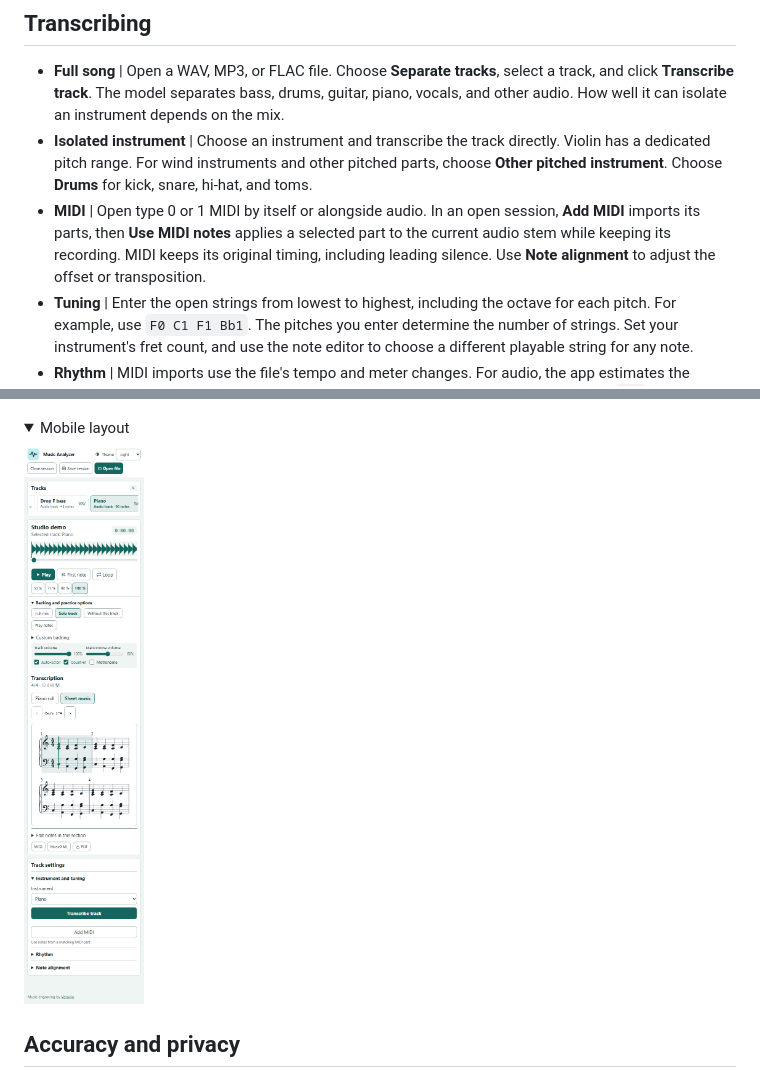
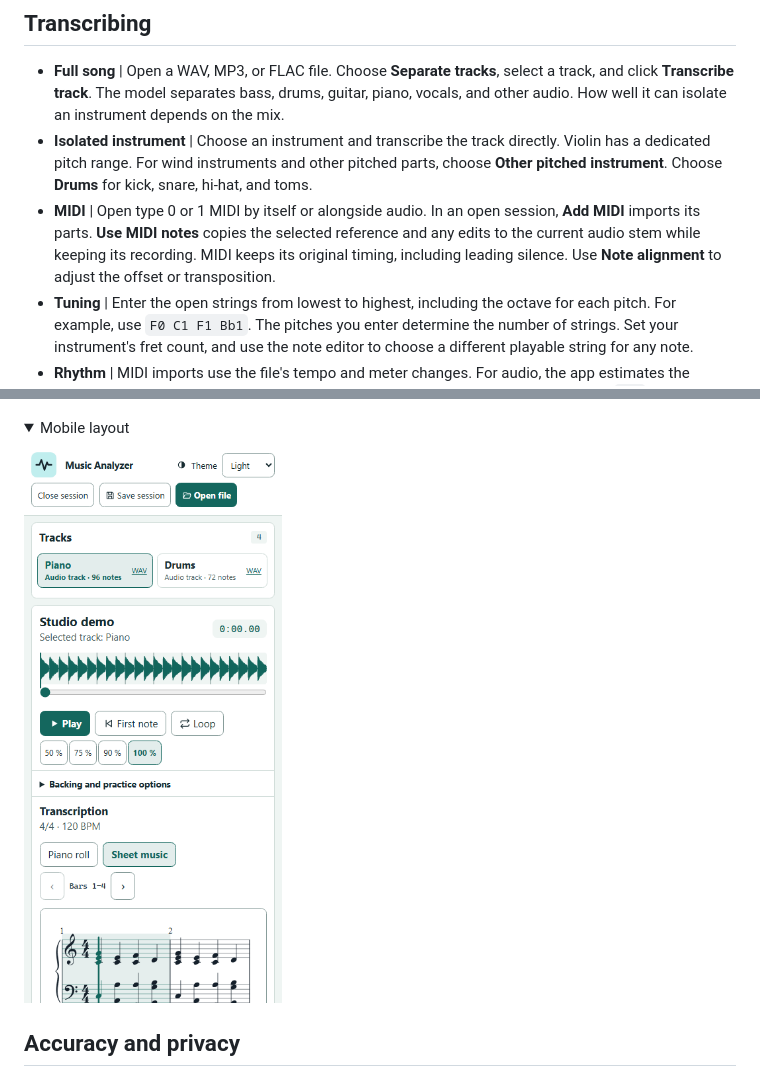
Before and after one commit to Majkey25/music-analyzer, a Markdown page: README.md, 2 parts joined by grey strips. Rendered like a GitHub page; pictures changed too: docs/screenshots/mobile.png; folded sections open.

Commit message:
fix: keep reference edits and reveal scores on mobile

```diff
--- a/README.md
+++ b/README.md
@@ -31,7 +31,7 @@ Dependencies are locked for Windows x64, Linux x64, and Apple Silicon macOS. Win
 
 * **Full song** | Open a WAV, MP3, or FLAC file. Choose **Separate tracks**, select a track, and click **Transcribe track**. The model separates bass, drums, guitar, piano, vocals, and other audio. How well it can isolate an instrument depends on the mix.
 * **Isolated instrument** | Choose an instrument and transcribe the track directly. Violin has a dedicated pitch range. For wind instruments and other pitched parts, choose **Other pitched instrument**. Choose **Drums** for kick, snare, hi-hat, and toms.
-* **MIDI** | Open type 0 or 1 MIDI by itself or alongside audio. In an open session, **Add MIDI** imports its parts, then **Use MIDI notes** applies a selected part to the current audio stem while keeping its recording. MIDI keeps its original timing, including leading silence. Use **Note alignment** to adjust the offset or transposition.
+* **MIDI** | Open type 0 or 1 MIDI by itself or alongside audio. In an open session, **Add MIDI** imports its parts. **Use MIDI notes** copies the selected reference and any edits to the current audio stem while keeping its recording. MIDI keeps its original timing, including leading silence. Use **Note alignment** to adjust the offset or transposition.
 * **Tuning** | Enter the open strings from lowest to highest, including the octave for each pitch. For example, use `F0 C1 F1 Bb1`. The pitches you enter determine the number of strings. Set your instrument's fret count, and use the note editor to choose a different playable string for any note.
 * **Rhythm** | MIDI imports use the file's tempo and meter changes. For audio, the app estimates the tempo and first beat. Both the meter and the first beat can be corrected. The marker `3.1` means the first beat of bar three.
 * **Score** | Tablature shows fret numbers on the strings and rhythmic stems and beams below. Piano uses a grand staff, and drums use percussion notation. Piano roll shows exact note onsets and durations, with keys for piano. Click a note or bar to seek there, or use Tab and Enter to select a bar. A moving playhead marks the current position.
```
Also changed, not shown: 6 other files.
